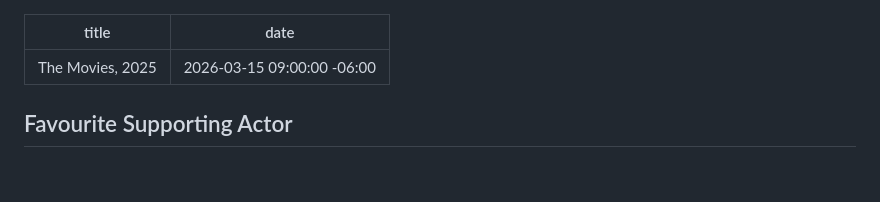
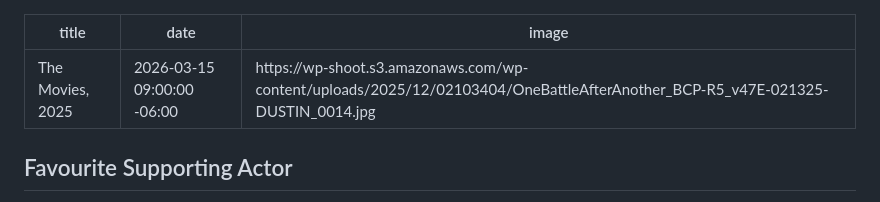
Before and after one commit to jondueck/jondueck.ca, a Markdown page: journal/2026-03-15-the-movies.md, the part around one of its changes. Rendered like a GitHub page; blank space fills up the shorter version.

```diff
--- a/journal/2026-03-15-the-movies.md
+++ b/journal/2026-03-15-the-movies.md
@@ -1,6 +1,7 @@
 ---
 title: The Movies, 2025
 date: 2026-03-15 09:00:00 -06:00
+image: https://wp-shoot.s3.amazonaws.com/wp-content/uploads/2025/12/02103404/OneBattleAfterAnother_BCP-R5_v47E-021325-DUSTIN_0014.jpg
 ---
 
 <style>
```
Also changed, not shown: other parts of journal/2026-03-15-the-movies.md (+3 -1 lines).
